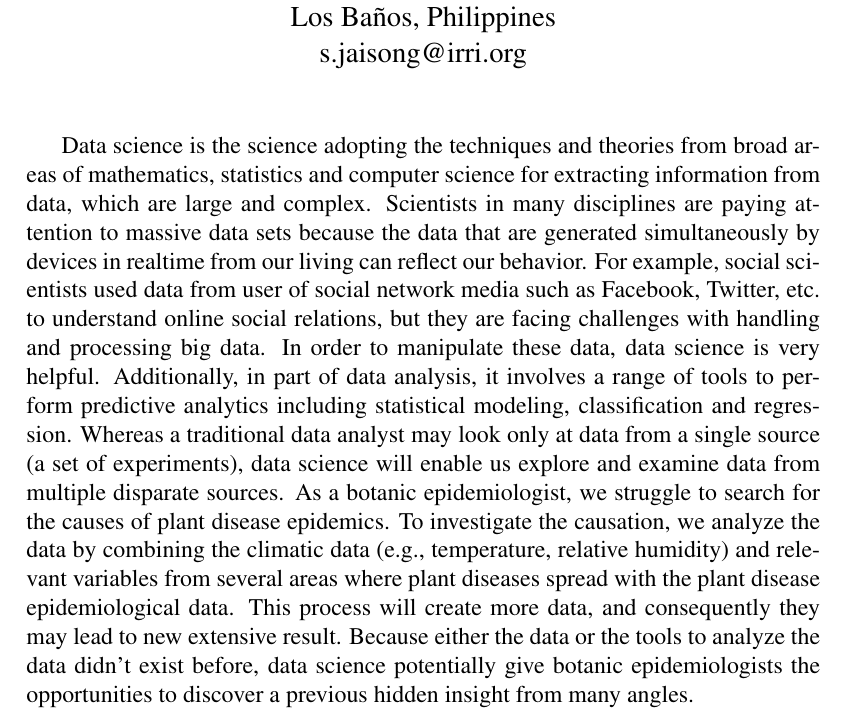
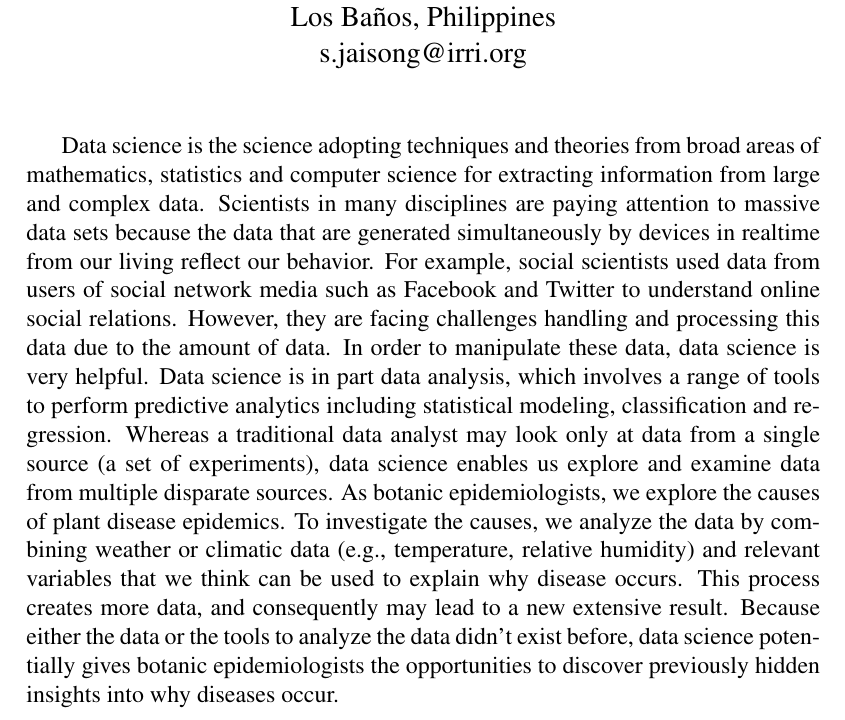
Before and after one commit to sithjaisong/seminar2015, a LaTeX document (seminar2015.tex): part of the page, cut so that both start at the same text. Compiled offline with pdfLaTeX.

Commit message:
Minor edits for clarity

```diff
--- a/seminar2015.tex
+++ b/seminar2015.tex
@@ -41,11 +41,7 @@ s.jaisong@irri.org}
 %Sample Abstract
 %Didymella bryoniae, the fungus that causes gummy stem blight, survives between crops in cucurbit debris. A pesticide that eliminates the fungus from infested debris would reduce initial inoculum for subsequent crops planted in infested fields. Naturally infected, 5-cm muskmelon vine sections were sprayed with field-equivalent rates of three herbicides, four fungicides, six salts, three botanical extracts, or three organic pesticides. After 3 days, vine sections were cut into 1-cm pieces and cultured on 1/4 PDA plus antibiotics. Each pesticide was tested 2 to 4 times with 10 to 20 vine sections per treatment. Chlorothalonil, mancozeb, sodium bisulfite, and pyraclostrobin + boscalid (Pristine) consistently reduced recovery of D. bryoniae to an average of 63, 57, 41, and 8% of vine pieces, respectively, compared to a water-treated control (99%). The other pesticides did not significantly reduce recovery of the fungus. Using Pristine to treat debris at the end of the season is not advisable, because of the risk of resistance to this fungicide. However, a non-specific material, such as a broad-spectrum fungicide or a salt, could be used to reduce the amount of surviving inoculum.
 
-% you overuse "The". For instance, "for extracting THE knowledge from data". It should be "extracting knowledge from data", but to be more accurate, it should be "information from data" as data isn't conscious and therefore cannot have knowledge.
 
-% Also here: "understand the online social relations", it's not necessary and sounds weird. Should just be "understand online social relations".
-
-
-Data science is the science adopting the techniques and theories from broad areas of mathematics, statistics and computer science for extracting information from data, which are large and complex. Scientists in many disciplines are paying attention to massive data sets because the data that are generated simultaneously by devices in realtime from our living can reflect our behavior. For example, social scientists used data from user of social network media such as Facebook, Twitter, etc. to understand online social relations, but they are facing challenges with handling and processing big data. In order to manipulate these data, data science is very helpful. Additionally, in part of data analysis, it involves a range of tools to perform predictive analytics including statistical modeling, classification and regression. Whereas a traditional data analyst may look only at data from a single source (a set of experiments), data science will enable us explore and examine data from multiple disparate sources. As a botanic epidemiologist, we struggle to search for the causes of plant disease epidemics. To investigate the causation, we analyze the data by combining the climatic data (e.g., temperature, relative humidity) and relevant variables from several areas where plant diseases spread with the plant disease epidemiological data. This process will create more data, and consequently they may lead to new extensive result. Because either the data or the tools to analyze the data didn't exist before, data science potentially give botanic epidemiologists the opportunities to discover a previous hidden insight from many angles.
+Data science is the science adopting techniques and theories from broad areas of mathematics, statistics and computer science for extracting information from large and complex data. Scientists in many disciplines are paying attention to massive data sets because the data that are generated simultaneously by devices in realtime from our living reflect our behavior. For example, social scientists used data from users of social network media such as Facebook and Twitter to understand online social relations. However, they are facing challenges handling and processing this data due to the amount of data. In order to manipulate these data, data science is very helpful. Data science is in part data analysis, which involves a range of tools to perform predictive analytics including statistical modeling, classification and regression. Whereas a traditional data analyst may look only at data from a single source (a set of experiments), data science enables us explore and examine data from multiple disparate sources. As botanic epidemiologists, we explore the causes of plant disease epidemics. To investigate the causes, we analyze the data by combining weather or climatic data (e.g., temperature, relative humidity) and relevant variables that we think can be used to explain why disease occurs. This process creates more data, and consequently may lead to a new extensive result. Because either the data or the tools to analyze the data didn't exist before, data science potentially gives botanic epidemiologists the opportunities to discover previously hidden insights into why diseases occur.
 
 \end{document}
```
Also changed, not shown: seminar2015.pdf.
